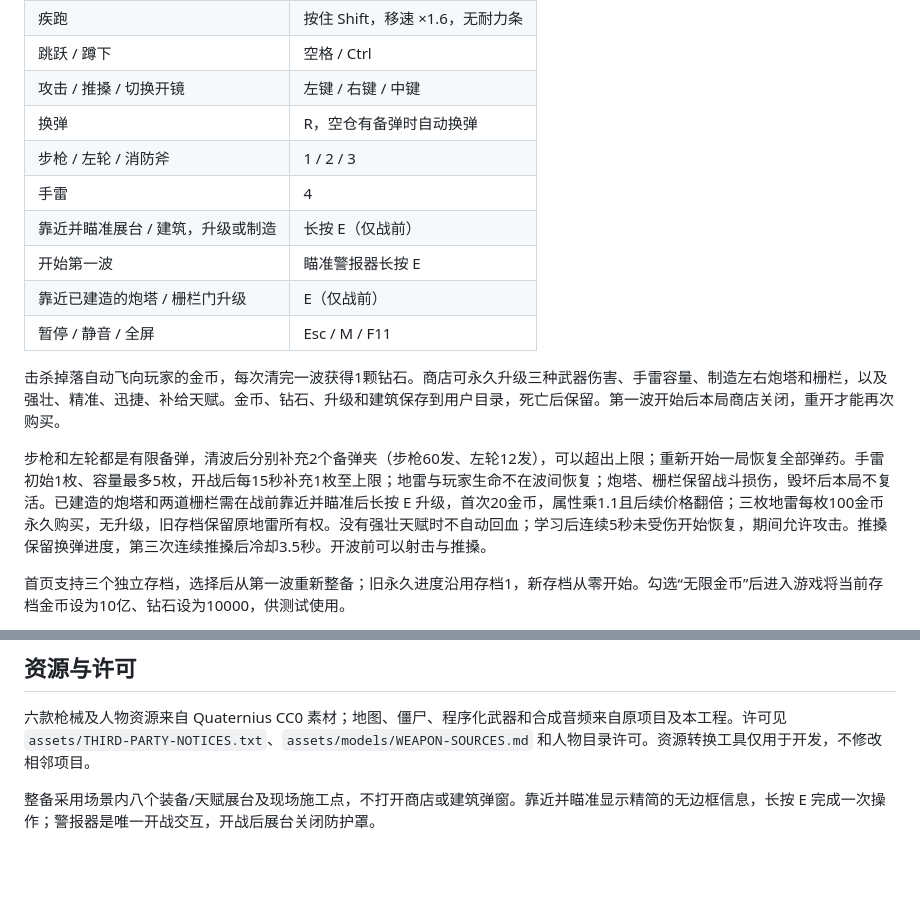
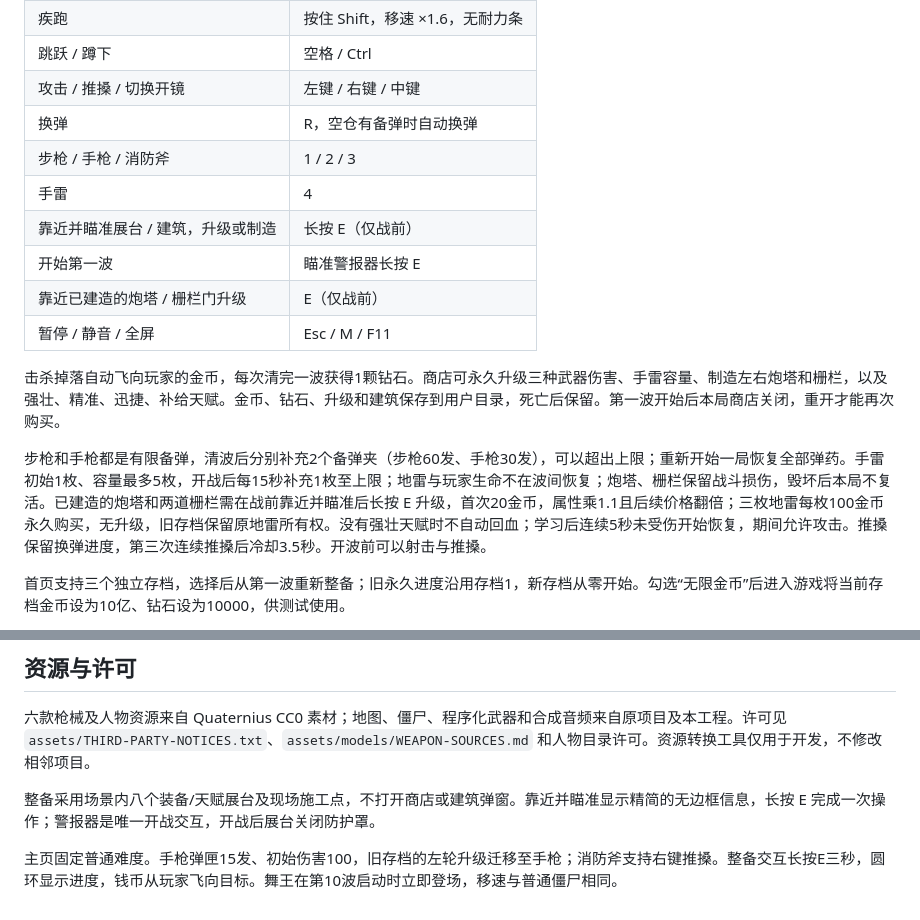
Before and after one commit to xcymm3/Undead-Survivor-Godot, a Markdown page: README.md, 2 parts joined by grey strips. Rendered like a GitHub page; blank space fills up the shorter version.

```diff
--- a/README.md
+++ b/README.md
@@ -15,7 +15,7 @@
 | 跳跃 / 蹲下 | 空格 / Ctrl |
 | 攻击 / 推搡 / 切换开镜 | 左键 / 右键 / 中键 |
 | 换弹 | R，空仓有备弹时自动换弹 |
-| 步枪 / 左轮 / 消防斧 | 1 / 2 / 3 |
+| 步枪 / 手枪 / 消防斧 | 1 / 2 / 3 |
 | 手雷 | 4 |
 | 靠近并瞄准展台 / 建筑，升级或制造 | 长按 E（仅战前） |
 | 开始第一波 | 瞄准警报器长按 E |
@@ -24,7 +24,7 @@
 
 击杀掉落自动飞向玩家的金币，每次清完一波获得1颗钻石。商店可永久升级三种武器伤害、手雷容量、制造左右炮塔和栅栏，以及强壮、精准、迅捷、补给天赋。金币、钻石、升级和建筑保存到用户目录，死亡后保留。第一波开始后本局商店关闭，重开才能再次购买。
 
-步枪和左轮都是有限备弹，清波后分别补充2个备弹夹（步枪60发、左轮12发），可以超出上限；重新开始一局恢复全部弹药。手雷初始1枚、容量最多5枚，开战后每15秒补充1枚至上限；地雷与玩家生命不在波间恢复；炮塔、栅栏保留战斗损伤，毁坏后本局不复活。已建造的炮塔和两道栅栏需在战前靠近并瞄准后长按 E 升级，首次20金币，属性乘1.1且后续价格翻倍；三枚地雷每枚100金币永久购买，无升级，旧存档保留原地雷所有权。没有强壮天赋时不自动回血；学习后连续5秒未受伤开始恢复，期间允许攻击。推搡保留换弹进度，第三次连续推搡后冷却3.5秒。开波前可以射击与推搡。
+步枪和手枪都是有限备弹，清波后分别补充2个备弹夹（步枪60发、手枪30发），可以超出上限；重新开始一局恢复全部弹药。手雷初始1枚、容量最多5枚，开战后每15秒补充1枚至上限；地雷与玩家生命不在波间恢复；炮塔、栅栏保留战斗损伤，毁坏后本局不复活。已建造的炮塔和两道栅栏需在战前靠近并瞄准后长按 E 升级，首次20金币，属性乘1.1且后续价格翻倍；三枚地雷每枚100金币永久购买，无升级，旧存档保留原地雷所有权。没有强壮天赋时不自动回血；学习后连续5秒未受伤开始恢复，期间允许攻击。推搡保留换弹进度，第三次连续推搡后冷却3.5秒。开波前可以射击与推搡。
 
 首页支持三个独立存档，选择后从第一波重新整备；旧永久进度沿用存档1，新存档从零开始。勾选“无限金币”后进入游戏将当前存档金币设为10亿、钻石设为10000，供测试使用。
 
@@ -56,3 +56,5 @@
 六款枪械及人物资源来自 Quaternius CC0 素材；地图、僵尸、程序化武器和合成音频来自原项目及本工程。许可见 `assets/THIRD-PARTY-NOTICES.txt`、`assets/models/WEAPON-SOURCES.md` 和人物目录许可。资源转换工具仅用于开发，不修改相邻项目。
 
 整备采用场景内八个装备/天赋展台及现场施工点，不打开商店或建筑弹窗。靠近并瞄准显示精简的无边框信息，长按 E 完成一次操作；警报器是唯一开战交互，开战后展台关闭防护罩。
+
+主页固定普通难度。手枪弹匣15发、初始伤害100，旧存档的左轮升级迁移至手枪；消防斧支持右键推搡。整备交互长按E三秒，圆环显示进度，钱币从玩家飞向目标。舞王在第10波启动时立即登场，移速与普通僵尸相同。
```
Also changed, not shown: docs/INCREMENTAL.md (+9 -7 lines), docs/PORTING.md (+4 -2 lines).
